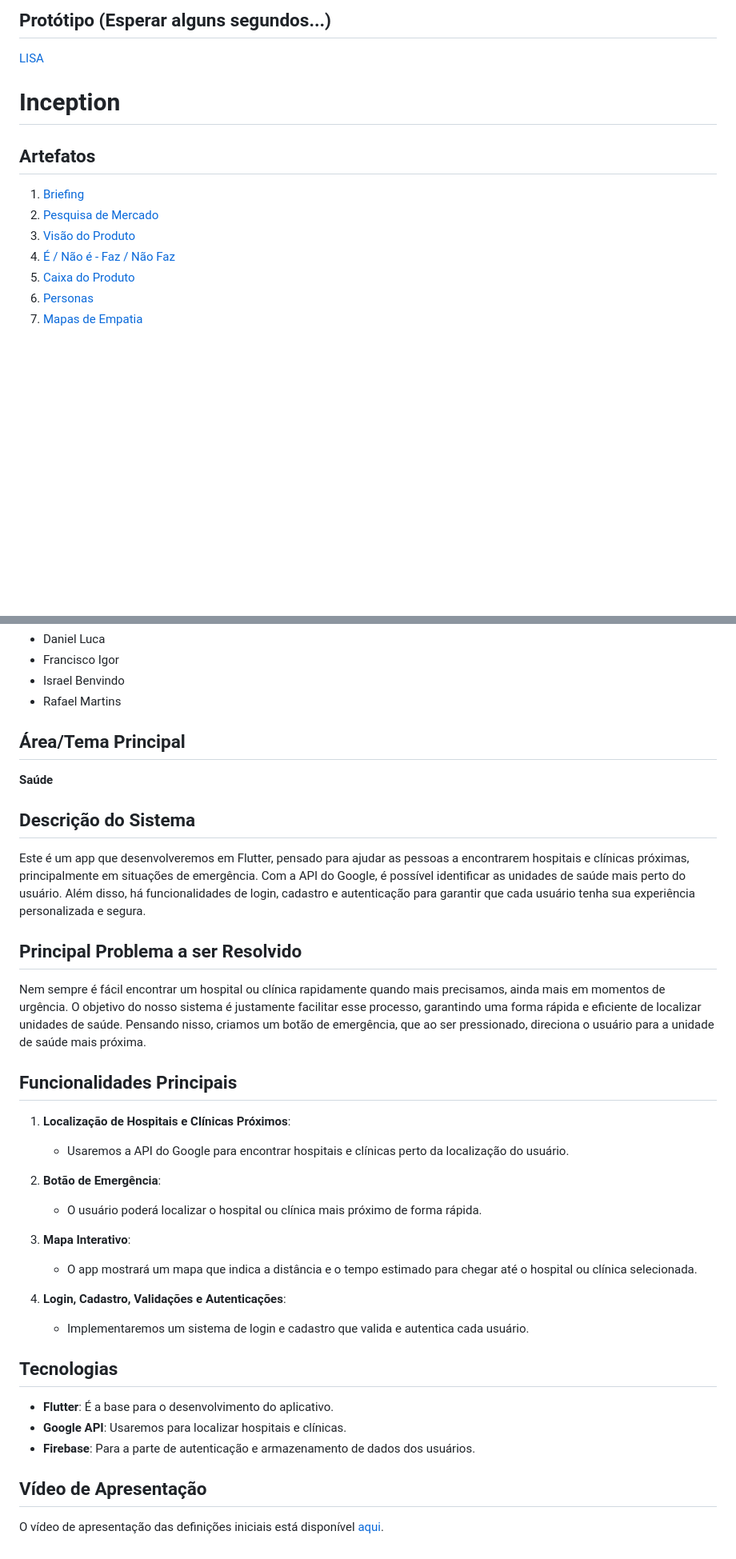
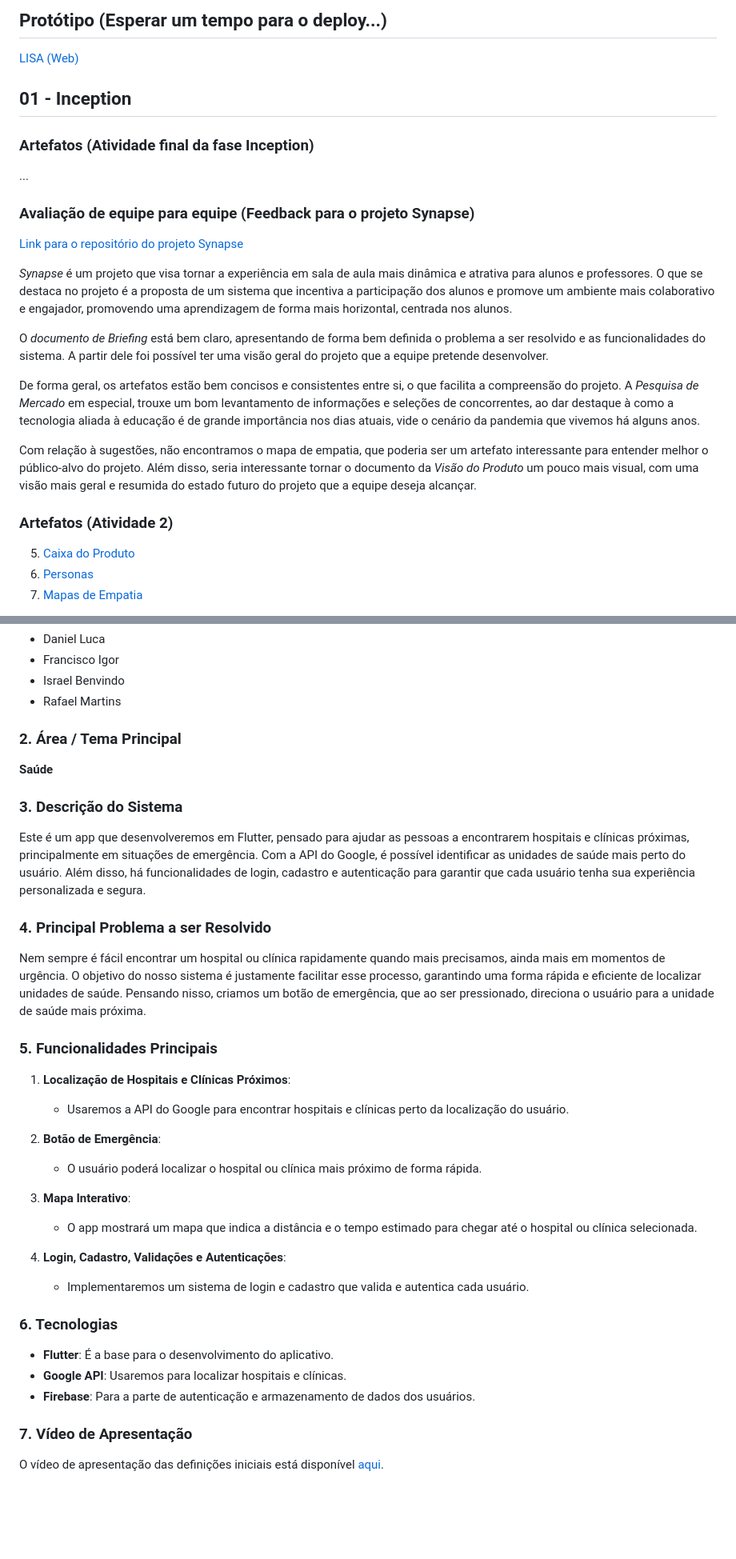
Before and after one commit to daniellucadss/ifpi-ads-esw-3, a Markdown page: README.md, 2 parts joined by grey strips. Shown at 80% size. Rendered like a GitHub page; blank space fills up the shorter version.

Commit message:
Adicionando avaliação equipe para equipe

```diff
--- a/README.md
+++ b/README.md
@@ -1,12 +1,23 @@
-## Protótipo (Esperar alguns segundos...)
-[LISA](https://safe-path.onrender.com/)
+## Protótipo (Esperar um tempo para o deploy...)
 
-# Inception
-## Artefatos
-1. [Briefing](https://docs.google.com/document/d/1Aj7c9ebzcaP6ydN3INdb6KQbKeVWPc5xIG1-7dUJRgM/edit?tab=t.0#heading=h.ood4pffllrqr)
-2. [Pesquisa de Mercado](https://docs.google.com/document/d/1cfd-ltPCOWSlzuF62OYldeXhbb_UWN4iw8p16xRZLpI/edit?tab=t.0#heading=h.37cwzhibzg9e)
-3. [Visão do Produto](https://docs.google.com/document/d/1cBeZ_wYlCSqY701Mw1nDBI26f3YT0ezNRKRKzXN0f2Y/edit?tab=t.0#heading=h.sqpyd14eofld)
-4. [É / Não é - Faz / Não Faz](https://docs.google.com/document/d/1w5BlMubuHblDTXDgWIJsNayMI9qJjgFaXfvPhBIwTlQ/edit?tab=t.0)
+[LISA (Web)](https://lisa-h9ia.onrender.com)
+
+## 01 - Inception
+### Artefatos (Atividade final da fase Inception)
+...
+
+### Avaliação de equipe para equipe (Feedback para o projeto Synapse)
+[Link para o repositório do projeto Synapse](https://github.com/ryofac/synapse_eng_software_III)
+
+*Synapse* é um projeto que visa tornar a experiência em sala de aula mais dinâmica e atrativa para alunos e professores. O que se destaca no projeto é a proposta de um sistema que incentiva a participação dos alunos e promove um ambiente mais colaborativo e engajador, promovendo uma aprendizagem de forma mais horizontal, centrada nos alunos.
+
+O *documento de Briefing* está bem claro, apresentando de forma bem definida o problema a ser resolvido e as funcionalidades do sistema. A partir dele foi possível ter uma visão geral do projeto que a equipe pretende desenvolver.
+
+De forma geral, os artefatos estão bem concisos e consistentes entre si, o que facilita a compreensão do projeto. A *Pesquisa de Mercado* em especial, trouxe um bom levantamento de informações e seleções de concorrentes, ao dar destaque à como a tecnologia aliada à educação é de grande importância nos dias atuais, vide o cenário da pandemia que vivemos há alguns anos.
+
+Com relação à sugestões, não encontramos o mapa de empatia, que poderia ser um artefato interessante para entender melhor o público-alvo do projeto. Além disso, seria interessante tornar o documento da *Visão do Produto* um pouco mais visual, com uma visão mais geral e resumida do estado futuro do projeto que a equipe deseja alcançar.
+
+### Artefatos (Atividade 2)
 5. [Caixa do Produto](https://docs.google.com/document/d/1RWUOzggHN5BFnttJDKBXNiXK-Igq_CqT/edit#heading=h.gjdgxs)
 6. [Personas](https://drive.google.com/file/d/1UH45OCdFchlXyc6jbVe6pokRmvupjOS2/view?usp=drive_link)
 7. [Mapas de Empatia](https://drive.google.com/file/d/1VPt7GgsbUjetL5nDauKHdyoISckUJ9a_/view?usp=drive_link)
@@ -19,16 +39,16 @@
 - Israel Benvindo
 - Rafael Martins
 
-## Área/Tema Principal
+### 2. Área / Tema Principal
 **Saúde**
 
-## Descrição do Sistema
+### 3. Descrição do Sistema
 Este é um app que desenvolveremos em Flutter, pensado para ajudar as pessoas a encontrarem hospitais e clínicas próximas, principalmente em situações de emergência. Com a API do Google, é possível identificar as unidades de saúde mais perto do usuário. Além disso, há funcionalidades de login, cadastro e autenticação para garantir que cada usuário tenha sua experiência personalizada e segura.
 
-## Principal Problema a ser Resolvido
+### 4. Principal Problema a ser Resolvido
 Nem sempre é fácil encontrar um hospital ou clínica rapidamente quando mais precisamos, ainda mais em momentos de urgência. O objetivo do nosso sistema é justamente facilitar esse processo, garantindo uma forma rápida e eficiente de localizar unidades de saúde. Pensando nisso, criamos um botão de emergência, que ao ser pressionado, direciona o usuário para a unidade de saúde mais próxima.
 
-## Funcionalidades Principais
+### 5. Funcionalidades Principais
 1. **Localização de Hospitais e Clínicas Próximos**:
    - Usaremos a API do Google para encontrar hospitais e clínicas perto da localização do usuário.
 
@@ -41,10 +61,10 @@ Nem sempre é fácil encontrar um hospital ou clínica rapidamente quando mais p
 4. **Login, Cadastro, Validações e Autenticações**:
    - Implementaremos um sistema de login e cadastro que valida e autentica cada usuário.
 
-## Tecnologias
+### 6. Tecnologias
 - **Flutter**: É a base para o desenvolvimento do aplicativo.
 - **Google API**: Usaremos para localizar hospitais e clínicas.
 - **Firebase**: Para a parte de autenticação e armazenamento de dados dos usuários.
 
-## Vídeo de Apresentação
+### 7. Vídeo de Apresentação
 O vídeo de apresentação das definições iniciais está disponível [aqui](https://drive.google.com/file/d/1t7oc6_EqhTgMlyPU--Wz3Ruvb0F2D5qU/view?hl=pt-BR).
```
Also changed, not shown: other parts of README.md (+11 -2 lines).
